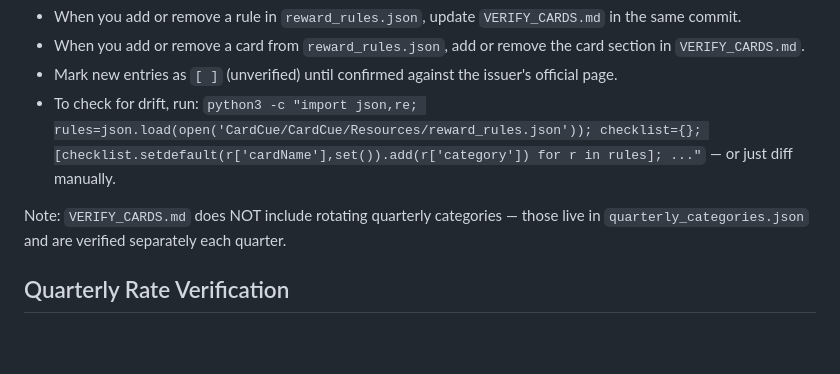
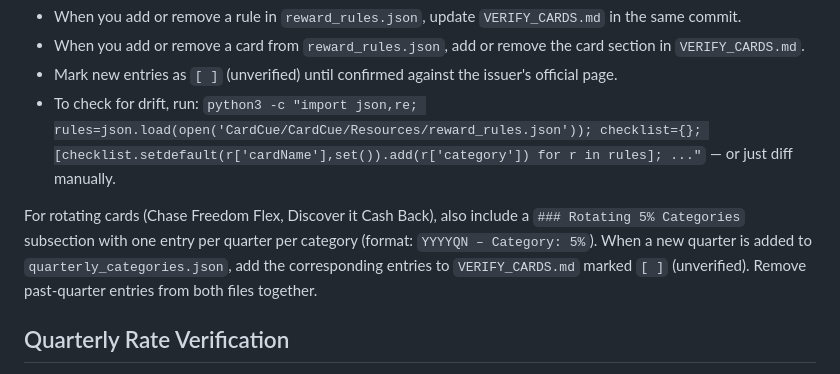
Before and after one commit to sianjin/CardCue, a Markdown page: RULES.md, the part around the change. GitHub-like rendering; blank space fills up the shorter version.

Commit message:
Update sync rule: VERIFY_CARDS.md must mirror quarterly_categories.json too
Co-Authored-By: Claude Sonnet 4.6 <noreply@anthropic.com>

```diff
--- a/RULES.md
+++ b/RULES.md
@@ -34,7 +34,7 @@ The canonical category list lives in `MVP.md`. It is the source of truth.
 - Mark new entries as `[ ]` (unverified) until confirmed against the issuer's official page.
 - To check for drift, run: `python3 -c "import json,re; rules=json.load(open('CardCue/CardCue/Resources/reward_rules.json')); checklist={}; [checklist.setdefault(r['cardName'],set()).add(r['category']) for r in rules]; ..."` — or just diff manually.
 
-Note: `VERIFY_CARDS.md` does NOT include rotating quarterly categories — those live in `quarterly_categories.json` and are verified separately each quarter.
+For rotating cards (Chase Freedom Flex, Discover it Cash Back), also include a `### Rotating 5% Categories` subsection with one entry per quarter per category (format: `YYYYQN – Category: 5%`). When a new quarter is added to `quarterly_categories.json`, add the corresponding entries to `VERIFY_CARDS.md` marked `[ ]` (unverified). Remove past-quarter entries from both files together.
 
 ## Quarterly Rate Verification
 
```
